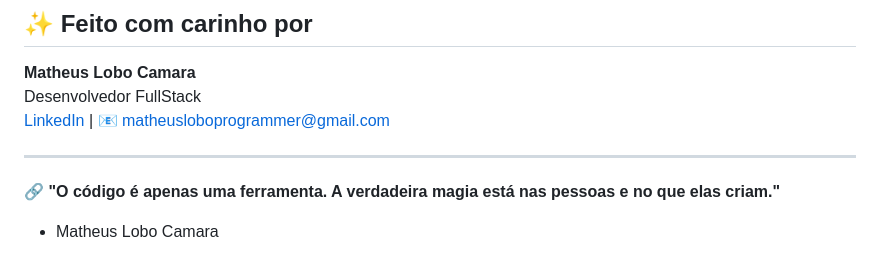
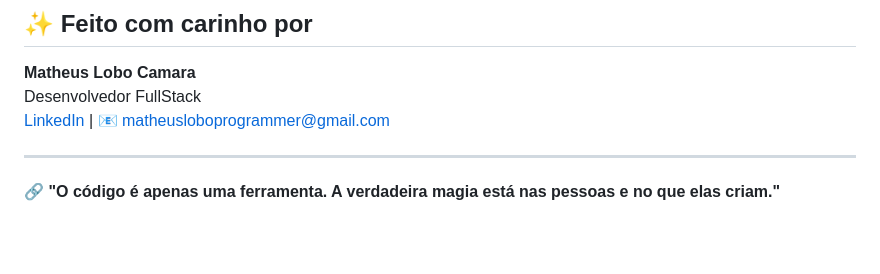
Before and after one commit to LoboProgrammingg/site-advocacia, a Markdown page: README.md, the part around the change. Drawn GitHub-style; blank space fills up the shorter version.

```diff
--- a/README.md
+++ b/README.md
@@ -142,4 +142,3 @@ Desenvolvedor FullStack
 ---
 
 🔗 **"O código é apenas uma ferramenta. A verdadeira magia está nas pessoas e no que elas criam."**
- - Matheus Lobo Camara
```
